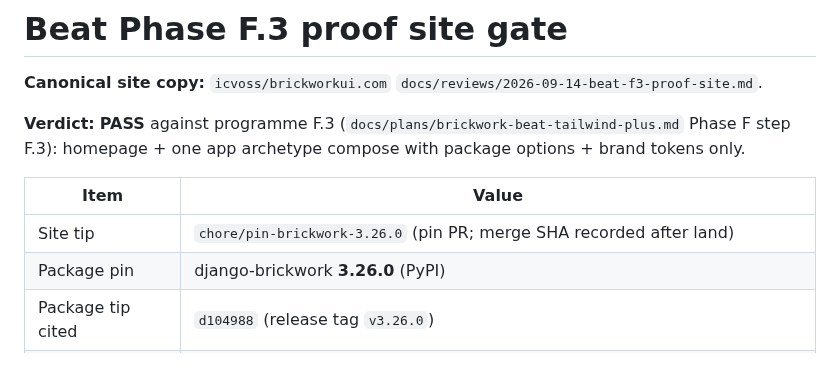
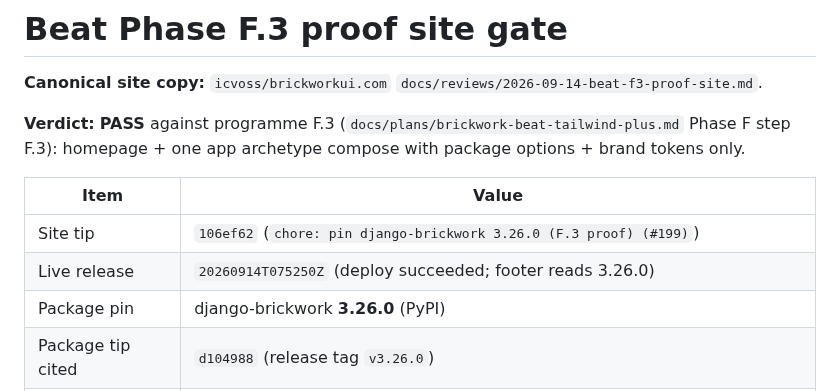
Before and after one commit to icvoss/django-brickwork, a Markdown page: docs/audits/2026-09-14-beat-f3-proof-site.md, the part around the change. Drawn GitHub-style; blank space fills up the shorter version.

Commit message:
docs: sync F.3 proof audit with deploy SHA

```diff
--- a/docs/audits/2026-09-14-beat-f3-proof-site.md
+++ b/docs/audits/2026-09-14-beat-f3-proof-site.md
@@ -8,7 +8,8 @@ app archetype compose with package options + brand tokens only.
 
 | Item | Value |
 |---|---|
-| Site tip | `chore/pin-brickwork-3.26.0` (pin PR; merge SHA recorded after land) |
+| Site tip | `106ef62` (`chore: pin django-brickwork 3.26.0 (F.3 proof) (#199)`) |
+| Live release | `20260914T075250Z` (deploy succeeded; footer reads 3.26.0) |
 | Package pin | django-brickwork **3.26.0** (PyPI) |
 | Package tip cited | `d104988` (release tag `v3.26.0`) |
 | Brand pack | kiln (`BRICKWORK_DEFAULT_BRAND`; `frontend/brands/kiln/tokens.css`) |
```
